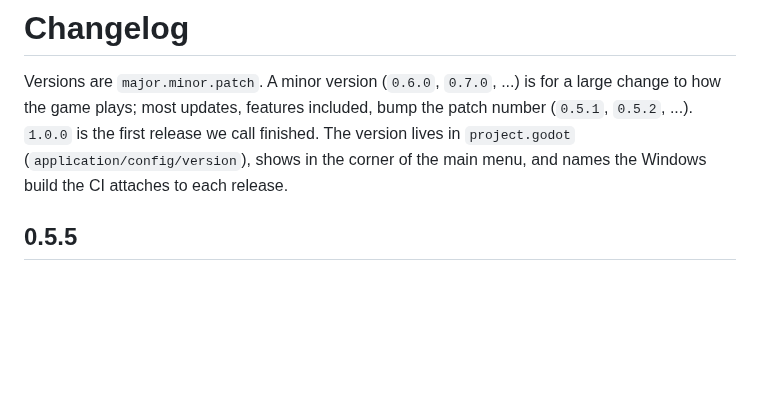
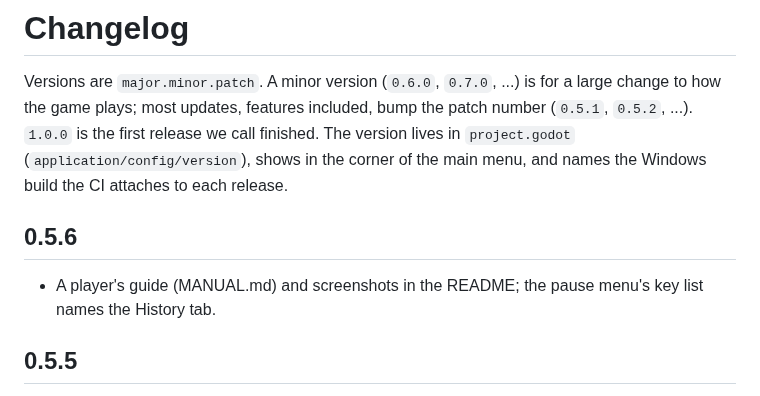
Before and after one commit to Yuri054/Foreign-Skies, a Markdown page: CHANGELOG.md, the part around the change. Rendered like a GitHub page; blank space fills up the shorter version.

```diff
--- a/CHANGELOG.md
+++ b/CHANGELOG.md
@@ -5,6 +5,10 @@ most updates, features included, bump the patch number (`0.5.1`, `0.5.2`, ...).
 finished.
 The version lives in `project.godot` (`application/config/version`), shows in the corner of the main menu, and names
 the Windows build the CI attaches to each release.
+
+## 0.5.6
+
+- A player's guide (MANUAL.md) and screenshots in the README; the pause menu's key list names the History tab.
 
 ## 0.5.5
 
```
Also changed, not shown: MANUAL.md (added, +98 -0 lines), README.md (+9 -2 lines), docs/screenshots/briefing.jpg (added), docs/screenshots/diplomacy.jpg (added), docs/screenshots/map.jpg (added), docs/screenshots/peace-talks.jpg (added), docs/screenshots/war-goals.jpg (added), docs/screenshots/war.jpg (added), 2 other files.
